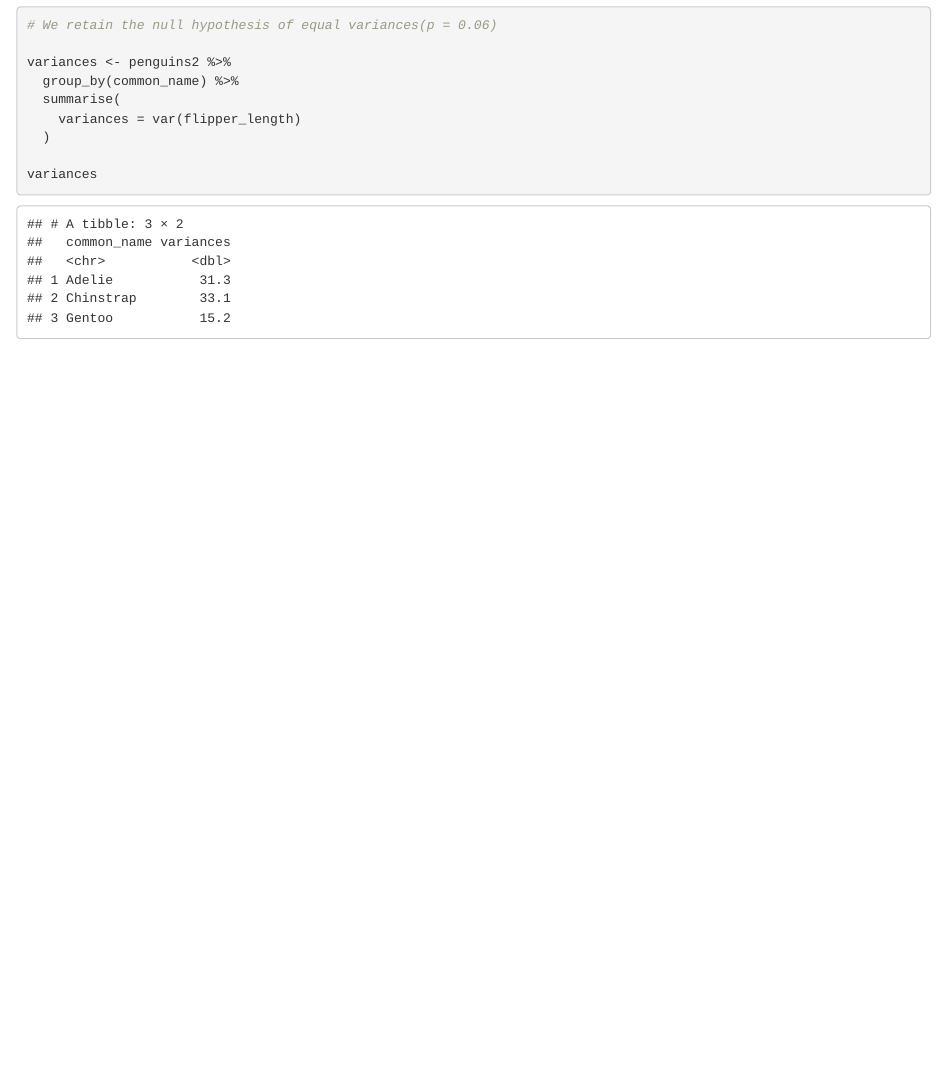
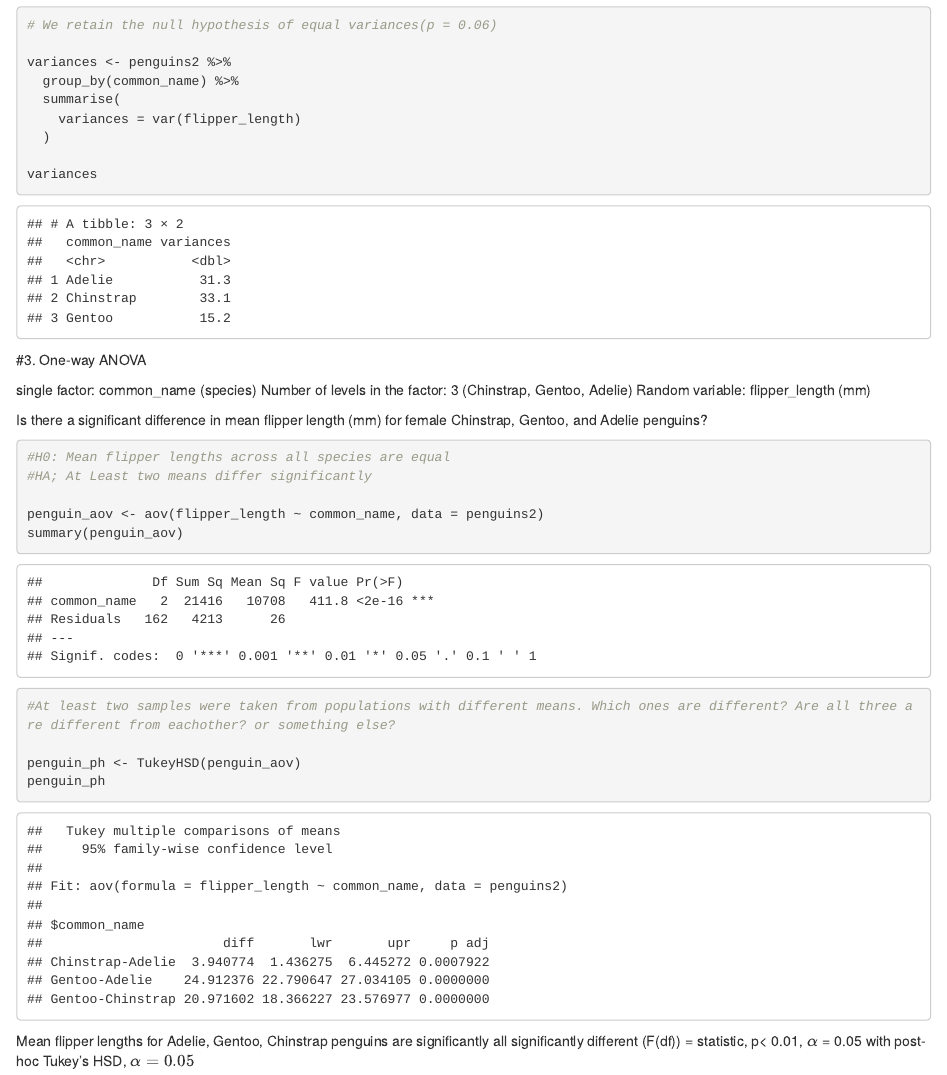
Before and after one commit to robertsaldivar/penguin-lab-6, an R Markdown document (Peguins_lab_6_RS.Rmd): the page in a window 1100 px wide, from 2290 px down. Rendered offline with R 4.5, knitr and Pandoc, with nearby package versions.

Commit message:
Updated with one-way anova + post hoc tukeys

````diff
--- a/Peguins_lab_6_RS.Rmd
+++ b/Peguins_lab_6_RS.Rmd
@@ -84,3 +84,27 @@ variances <- penguins2 %>%
 variances
 
 ```
+
+#3. One-way ANOVA
+
+single factor: common_name (species)
+Number of levels in the factor: 3 (Chinstrap, Gentoo, Adelie)
+Random variable: flipper_length (mm)
+
+Is there a significant difference in mean flipper length (mm) for female Chinstrap, Gentoo, and Adelie penguins?
+
+```{r}
+#H0: Mean flipper lengths across all species are equal
+#HA; At Least two means differ significantly
+
+penguin_aov <- aov(flipper_length ~ common_name, data = penguins2)
+summary(penguin_aov)
+
+#At least two samples were taken from populations with different means. Which ones are different? Are all three are different from eachother? or something else?
+
+penguin_ph <- TukeyHSD(penguin_aov)
+penguin_ph
+
+```
+
+Mean flipper lengths for Adelie, Gentoo, Chinstrap penguins are significantly all significantly different (F(df)) = statistic, p< 0.01, $\alpha$ = 0.05 with post-hoc Tukey's HSD, $\alpha = 0.05$
````
